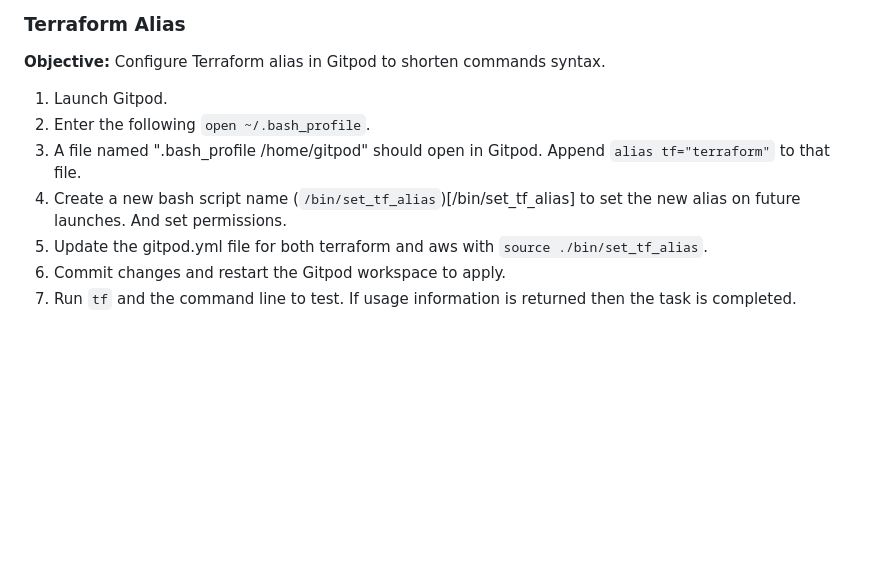
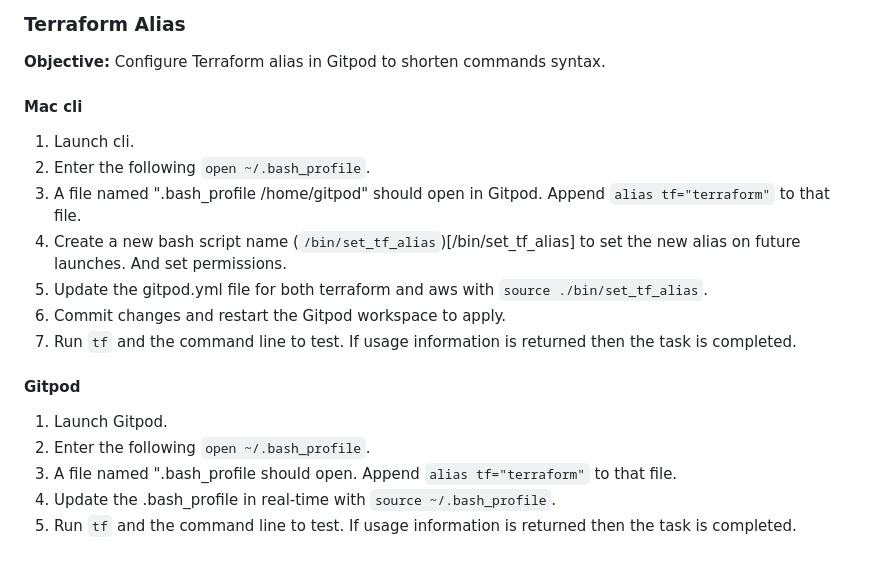
Before and after one commit to kmb40/terraform-beginner-bootcamp-2023, a Markdown page: docs/week-0.md, the part around the change. GitHub-like rendering; blank space fills up the shorter version.

Commit message:
Added - Mac instructions for alias

```diff
--- a/docs/week-0.md
+++ b/docs/week-0.md
@@ -193,10 +193,18 @@ j. Run `terraform apply --auto--approve`
 ### Terraform Alias
 **Objective:** Configure Terraform alias in Gitpod to shorten commands syntax.
 
-1. Launch Gitpod.
+#### Mac cli
+1. Launch cli.
 2. Enter the following `open ~/.bash_profile`.
 3. A file named ".bash_profile /home/gitpod" should open in Gitpod. Append `alias tf="terraform"` to that file.
 4. Create a new bash script name (`/bin/set_tf_alias`)[/bin/set_tf_alias] to set the new alias on future launches. And set permissions.
 5. Update the gitpod.yml file for both terraform and aws with `source ./bin/set_tf_alias`.
 6. Commit changes and restart the Gitpod workspace to apply.
 7. Run `tf` and the command line to test. If usage information is returned then the task is completed.
+
+#### Gitpod
+1. Launch Gitpod.
+2. Enter the following `open ~/.bash_profile`.
+3. A file named ".bash_profile should open. Append `alias tf="terraform"` to that file.
+4. Update the .bash_profile in real-time with `source ~/.bash_profile`.
+7. Run `tf` and the command line to test. If usage information is returned then the task is completed.
```
